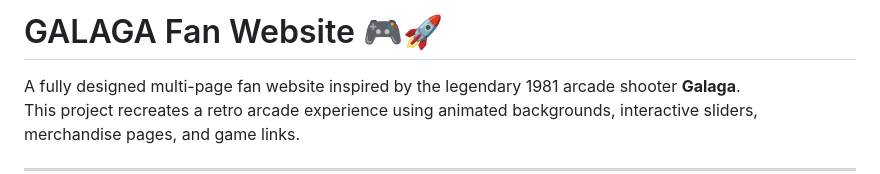
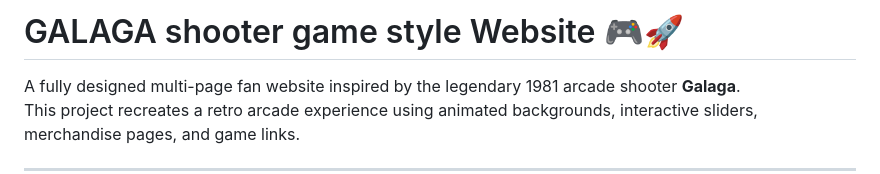
Before and after one commit to Nandeniworks/Galaga-style-web, a Markdown page: README.md, the part around the change. GitHub-like rendering.

Commit message:
Update project title in README.md

```diff
--- a/README.md
+++ b/README.md
@@ -1,4 +1,4 @@
-# GALAGA Fan Website 🎮🚀
+# GALAGA shooter game  style Website 🎮🚀
 
 A fully designed multi-page fan website inspired by the legendary 1981 arcade shooter **Galaga**.
 This project recreates a retro arcade experience using animated backgrounds, interactive sliders, merchandise pages, and game links.
```
